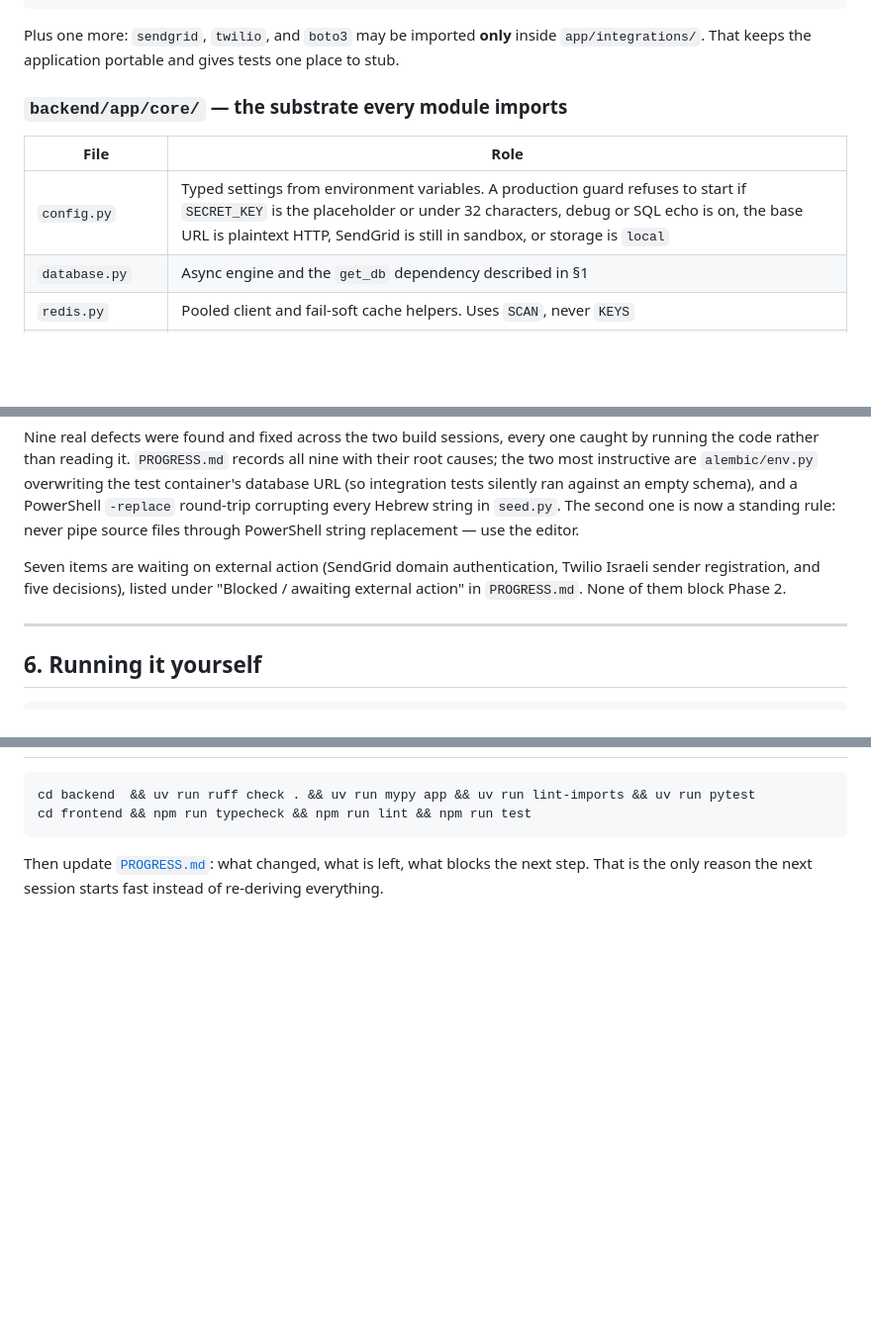
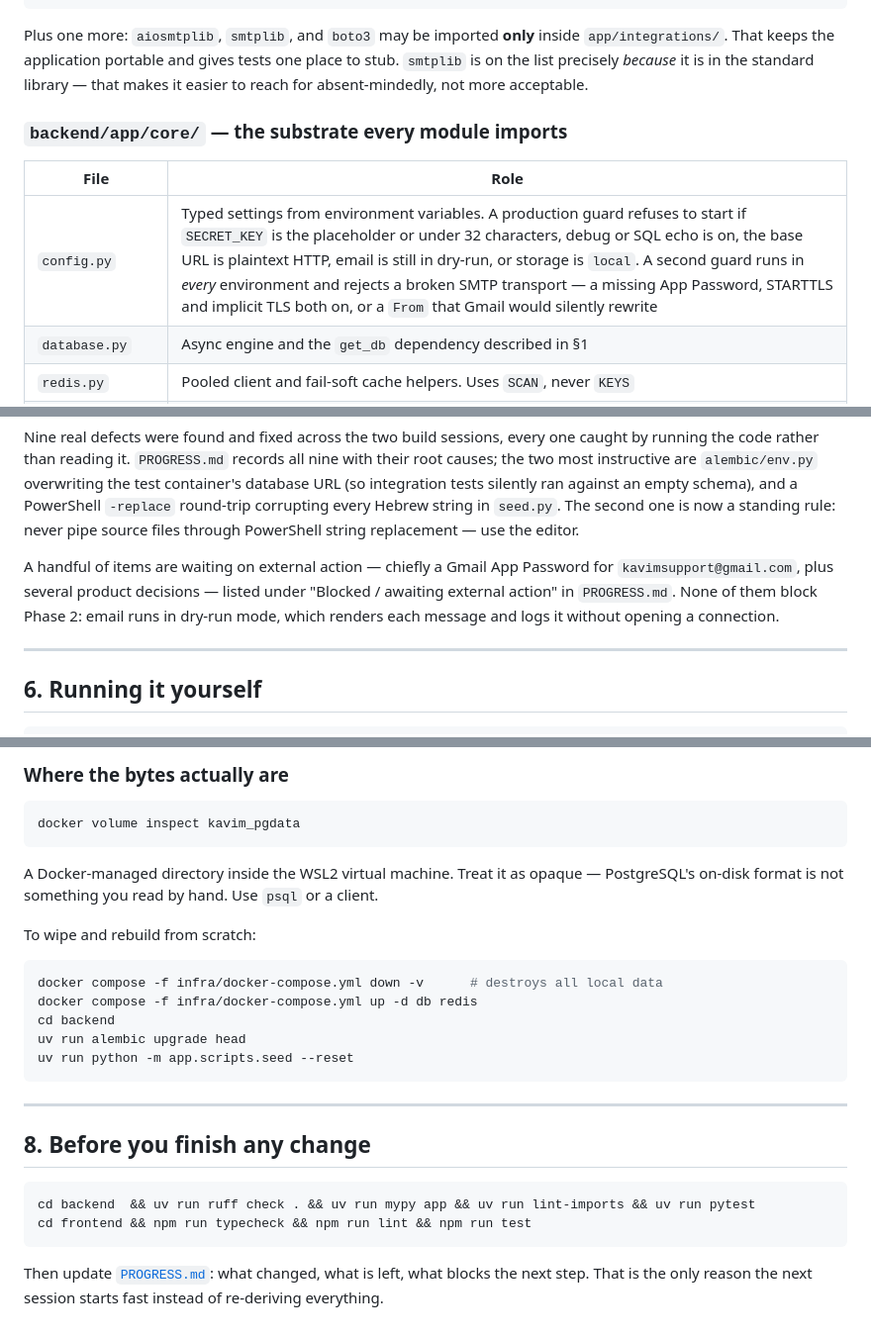
Before and after one commit to EladAM52/kavim_app, a Markdown page: docs/ONBOARDING.md, 3 parts joined by grey strips. Shown at 99% size. Rendered like a GitHub page; blank space fills up the shorter version.

````diff
--- a/docs/ONBOARDING.md
+++ b/docs/ONBOARDING.md
@@ -271,14 +271,16 @@ integrations  → imports only core
 workers       → may import anything (outermost layer)
 ```
 
-Plus one more: `sendgrid`, `twilio`, and `boto3` may be imported **only** inside
+Plus one more: `aiosmtplib`, `smtplib`, and `boto3` may be imported **only** inside
 `app/integrations/`. That keeps the application portable and gives tests one place to stub.
+`smtplib` is on the list precisely *because* it is in the standard library — that makes it
+easier to reach for absent-mindedly, not more acceptable.
 
 ### `backend/app/core/` — the substrate every module imports
 
 | File | Role |
 |---|---|
-| `config.py` | Typed settings from environment variables. A production guard refuses to start if `SECRET_KEY` is the placeholder or under 32 characters, debug or SQL echo is on, the base URL is plaintext HTTP, SendGrid is still in sandbox, or storage is `local` |
+| `config.py` | Typed settings from environment variables. A production guard refuses to start if `SECRET_KEY` is the placeholder or under 32 characters, debug or SQL echo is on, the base URL is plaintext HTTP, email is still in dry-run, or storage is `local`. A second guard runs in *every* environment and rejects a broken SMTP transport — a missing App Password, STARTTLS and implicit TLS both on, or a `From` that Gmail would silently rewrite |
 | `database.py` | Async engine and the `get_db` dependency described in §1 |
 | `redis.py` | Pooled client and fail-soft cache helpers. Uses `SCAN`, never `KEYS` |
 | `logging.py` | structlog. JSON in production, with `request_id` / `user_id` on every line |
@@ -546,9 +548,10 @@ URL (so integration tests silently ran against an empty schema), and a PowerShel
 round-trip corrupting every Hebrew string in `seed.py`. The second one is now a standing rule:
 never pipe source files through PowerShell string replacement — use the editor.
 
-Seven items are waiting on external action (SendGrid domain authentication, Twilio Israeli
-sender registration, and five decisions), listed under "Blocked / awaiting external action" in
-`PROGRESS.md`. None of them block Phase 2.
+A handful of items are waiting on external action — chiefly a Gmail App Password for
+`kavimsupport@gmail.com`, plus several product decisions — listed under "Blocked / awaiting
+external action" in `PROGRESS.md`. None of them block Phase 2: email runs in dry-run mode,
+which renders each message and logs it without opening a connection.
 
 ---
 
@@ -601,3 +678,25 @@ database now; they become usable once Phase 2 ships login.
+### Where the bytes actually are
+
+```bash
+docker volume inspect kavim_pgdata
+```
+
+A Docker-managed directory inside the WSL2 virtual machine. Treat it as opaque — PostgreSQL's
+on-disk format is not something you read by hand. Use `psql` or a client.
+
+To wipe and rebuild from scratch:
+
+```bash
+docker compose -f infra/docker-compose.yml down -v      # destroys all local data
+docker compose -f infra/docker-compose.yml up -d db redis
+cd backend
+uv run alembic upgrade head
+uv run python -m app.scripts.seed --reset
+```
+
+---
+
+## 8. Before you finish any change
 
 ```bash
 cd backend  && uv run ruff check . && uv run mypy app && uv run lint-imports && uv run pytest
````
Also changed, not shown: other parts of docs/ONBOARDING.md (+75 -1 lines).
